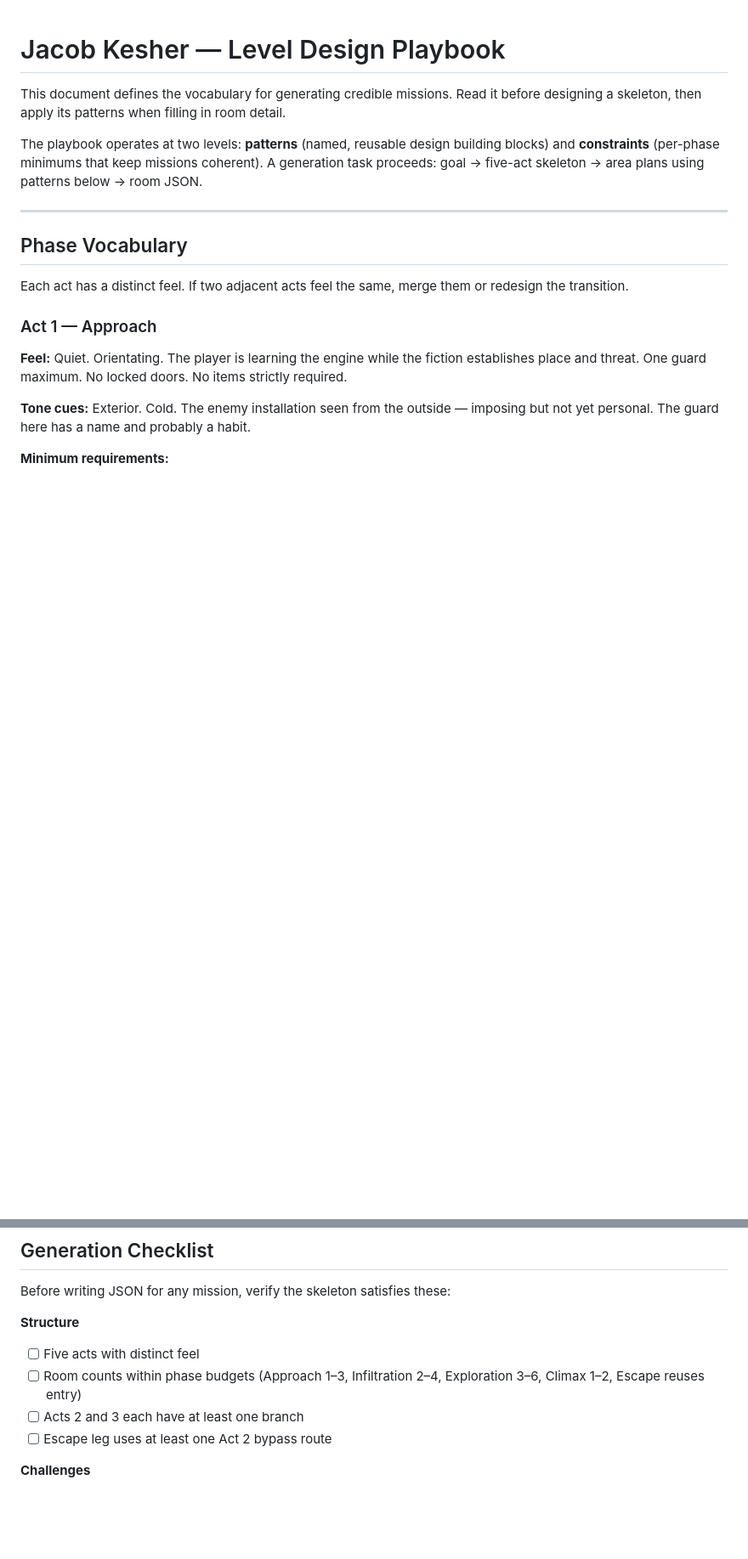
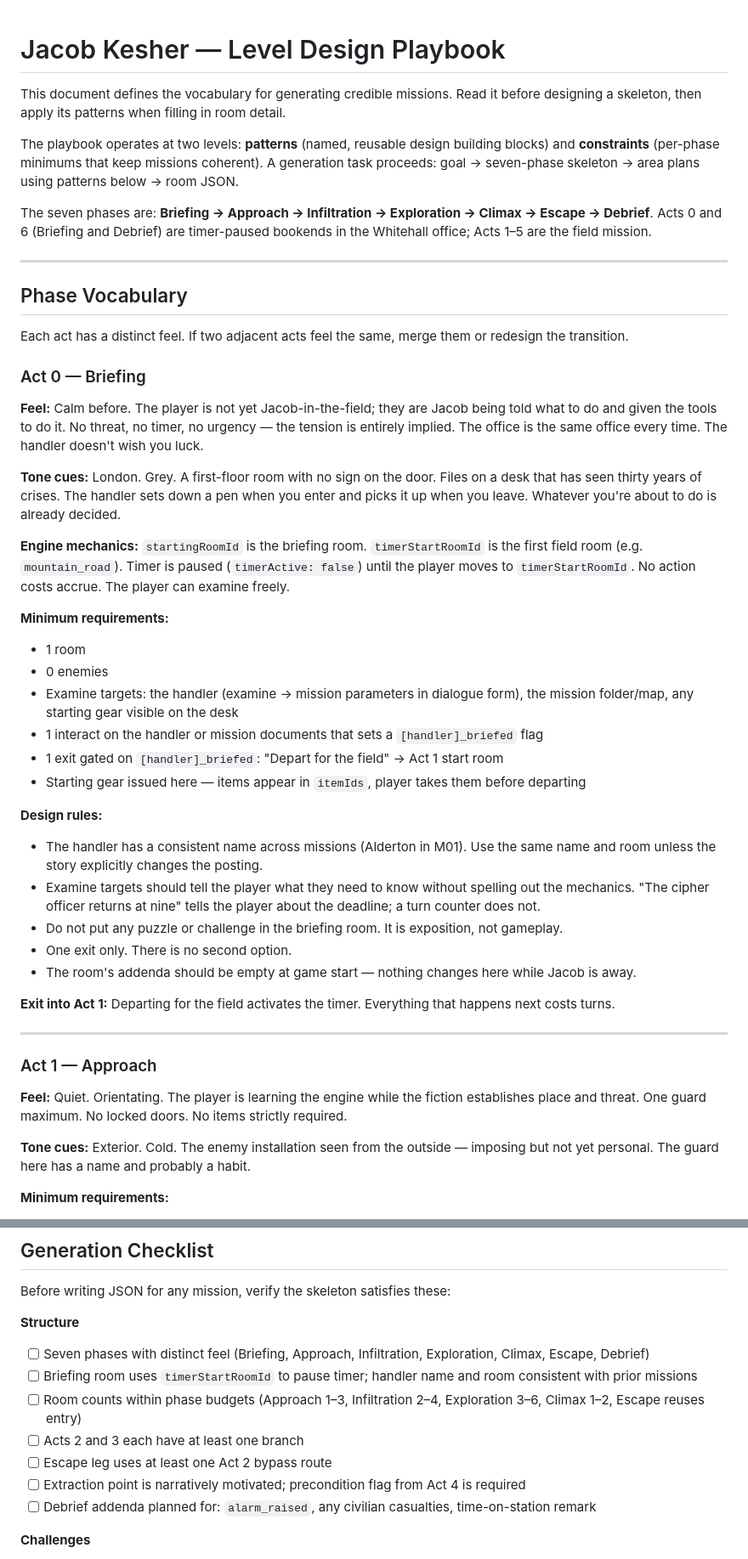
Before and after one commit to hobsojam/jacob-kesher, a Markdown page: level-design-playbook.md, 2 parts joined by grey strips. Shown at 85% size. Drawn GitHub-style; blank space fills up the shorter version.

```diff
--- a/level-design-playbook.md
+++ b/level-design-playbook.md
@@ -2,13 +2,42 @@
 
 This document defines the vocabulary for generating credible missions. Read it before designing a skeleton, then apply its patterns when filling in room detail.
 
-The playbook operates at two levels: **patterns** (named, reusable design building blocks) and **constraints** (per-phase minimums that keep missions coherent). A generation task proceeds: goal → five-act skeleton → area plans using patterns below → room JSON.
+The playbook operates at two levels: **patterns** (named, reusable design building blocks) and **constraints** (per-phase minimums that keep missions coherent). A generation task proceeds: goal → seven-phase skeleton → area plans using patterns below → room JSON.
+
+The seven phases are: **Briefing → Approach → Infiltration → Exploration → Climax → Escape → Debrief**. Acts 0 and 6 (Briefing and Debrief) are timer-paused bookends in the Whitehall office; Acts 1–5 are the field mission.
 
 ---
 
 ## Phase Vocabulary
 
 Each act has a distinct feel. If two adjacent acts feel the same, merge them or redesign the transition.
+
+### Act 0 — Briefing
+
+**Feel:** Calm before. The player is not yet Jacob-in-the-field; they are Jacob being told what to do and given the tools to do it. No threat, no timer, no urgency — the tension is entirely implied. The office is the same office every time. The handler doesn't wish you luck.
+
+**Tone cues:** London. Grey. A first-floor room with no sign on the door. Files on a desk that has seen thirty years of crises. The handler sets down a pen when you enter and picks it up when you leave. Whatever you're about to do is already decided.
+
+**Engine mechanics:** `startingRoomId` is the briefing room. `timerStartRoomId` is the first field room (e.g. `mountain_road`). Timer is paused (`timerActive: false`) until the player moves to `timerStartRoomId`. No action costs accrue. The player can examine freely.
+
+**Minimum requirements:**
+- 1 room
+- 0 enemies
+- Examine targets: the handler (examine → mission parameters in dialogue form), the mission folder/map, any starting gear visible on the desk
+- 1 interact on the handler or mission documents that sets a `[handler]_briefed` flag
+- 1 exit gated on `[handler]_briefed`: "Depart for the field" → Act 1 start room
+- Starting gear issued here — items appear in `itemIds`, player takes them before departing
+
+**Design rules:**
+- The handler has a consistent name across missions (Alderton in M01). Use the same name and room unless the story explicitly changes the posting.
+- Examine targets should tell the player what they need to know without spelling out the mechanics. "The cipher officer returns at nine" tells the player about the deadline; a turn counter does not.
+- Do not put any puzzle or challenge in the briefing room. It is exposition, not gameplay.
+- One exit only. There is no second option.
+- The room's addenda should be empty at game start — nothing changes here while Jacob is away.
+
+**Exit into Act 1:** Departing for the field activates the timer. Everything that happens next costs turns.
+
+---
 
 ### Act 1 — Approach
 
@@ -473,10 +531,13 @@ Patterns to avoid. If you find one in a skeleton, redesign.
 Before writing JSON for any mission, verify the skeleton satisfies these:
 
 **Structure**
-- [ ] Five acts with distinct feel
+- [ ] Seven phases with distinct feel (Briefing, Approach, Infiltration, Exploration, Climax, Escape, Debrief)
+- [ ] Briefing room uses `timerStartRoomId` to pause timer; handler name and room consistent with prior missions
 - [ ] Room counts within phase budgets (Approach 1–3, Infiltration 2–4, Exploration 3–6, Climax 1–2, Escape reuses entry)
 - [ ] Acts 2 and 3 each have at least one branch
 - [ ] Escape leg uses at least one Act 2 bypass route
+- [ ] Extraction point is narratively motivated; precondition flag from Act 4 is required
+- [ ] Debrief addenda planned for: `alarm_raised`, any civilian casualties, time-on-station remark
 
 **Challenges**
 - [ ] At least one PATROL WINDOW or CHOKEPOINT GUARD per act (except Climax)
```
Also changed, not shown: other parts of level-design-playbook.md (+31 -2 lines).
